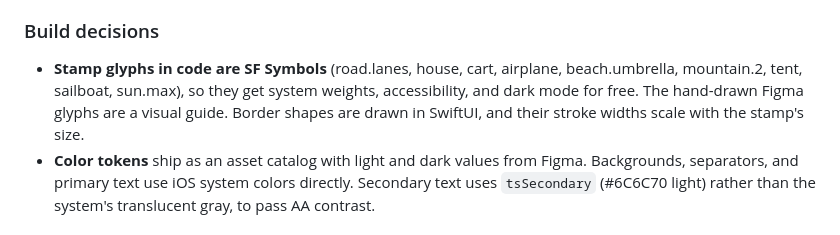
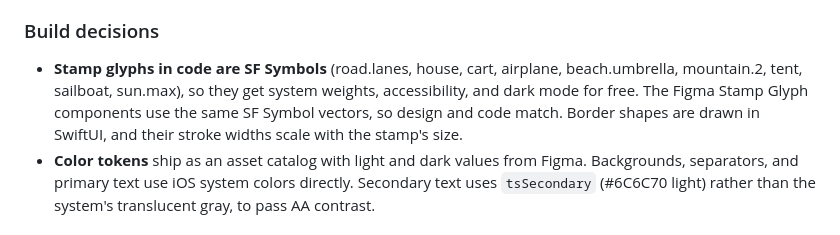
Before and after one commit to taytayrad/tripsplit-ios, a Markdown page: prd.md, the part around the change. Drawn GitHub-style.

Commit message:
PRD: Figma stamp glyphs now match the SF Symbols in code
Co-Authored-By: Claude Opus 5.5 <noreply@anthropic.com>

```diff
--- a/prd.md
+++ b/prd.md
@@ -271,7 +271,7 @@ These came out of the Figma prototype (Flow page in the design system file) and
 - **Sign out confirmation:** Sign out asks "Sign out of TripSplit?" / "Your trips and balances stay saved. Sign back in with Apple anytime." with Cancel and Sign out.
 
 ### Build decisions
-- **Stamp glyphs in code are SF Symbols** (road.lanes, house, cart, airplane, beach.umbrella, mountain.2, tent, sailboat, sun.max), so they get system weights, accessibility, and dark mode for free. The hand-drawn Figma glyphs are a visual guide. Border shapes are drawn in SwiftUI, and their stroke widths scale with the stamp's size.
+- **Stamp glyphs in code are SF Symbols** (road.lanes, house, cart, airplane, beach.umbrella, mountain.2, tent, sailboat, sun.max), so they get system weights, accessibility, and dark mode for free. The Figma Stamp Glyph components use the same SF Symbol vectors, so design and code match. Border shapes are drawn in SwiftUI, and their stroke widths scale with the stamp's size.
 - **Color tokens** ship as an asset catalog with light and dark values from Figma. Backgrounds, separators, and primary text use iOS system colors directly. Secondary text uses `tsSecondary` (#6C6C70 light) rather than the system's translucent gray, to pass AA contrast.
 
 ### Assumed in the prototype, not yet confirmed
```
